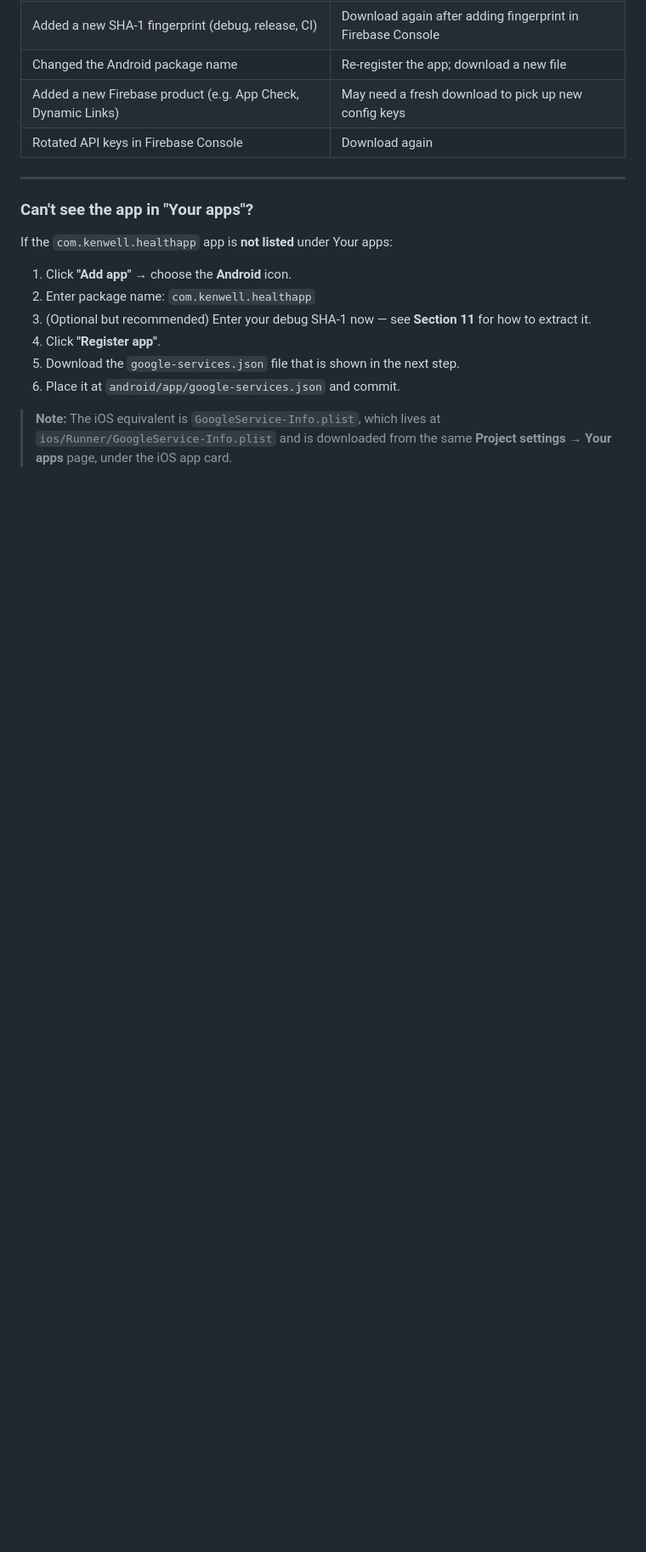
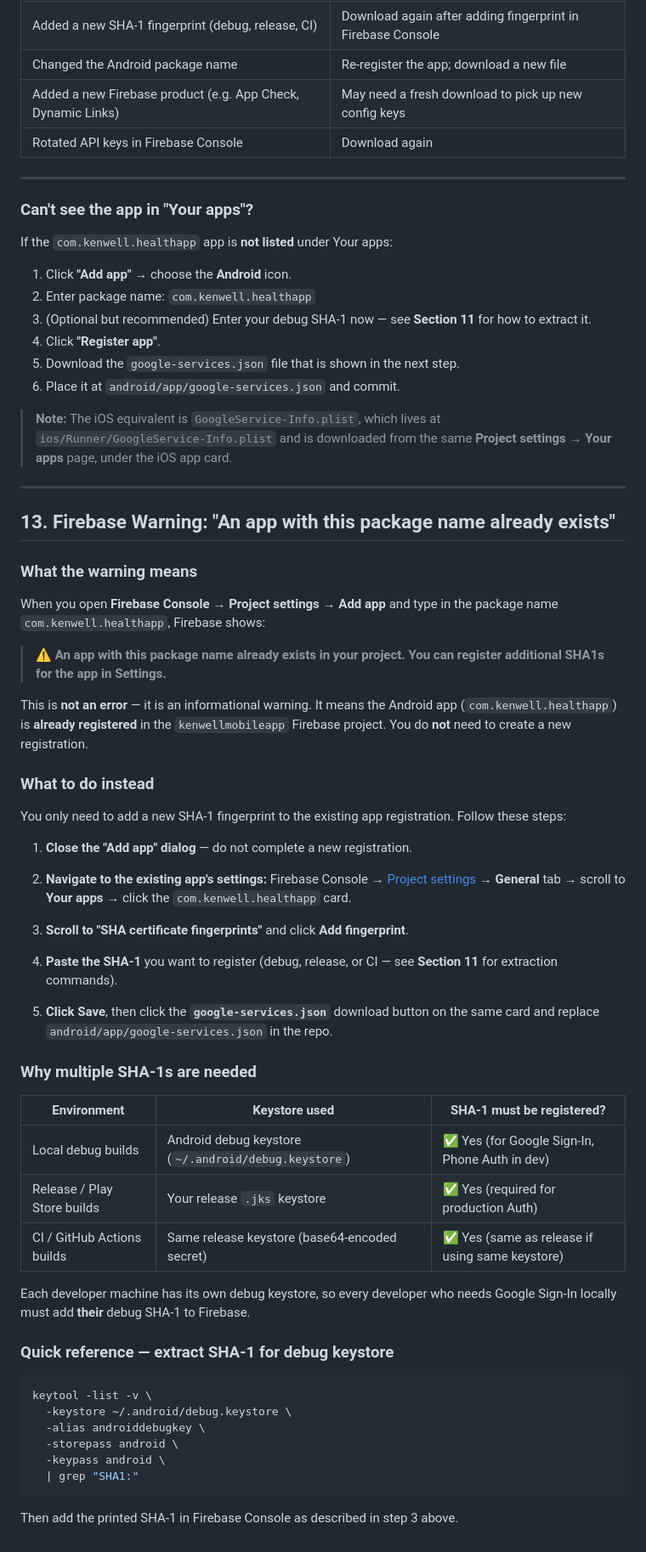
Before and after one commit to munashethedeveloper/kenwell_health_app, a Markdown page: DEVELOPER_GUIDE.md, the part around the change. Shown at 85% size. GitHub-like rendering; blank space fills up the shorter version.

Commit message:
docs: add section 13 – Firebase warning 'app with this package name already exists'
Agent-Logs-Url: https://github.com/munashethedeveloper/kenwell_health_app/sessions/353f64aa-5da5-4435-b1e2-74400530c6f7

Co-authored-by: munashethedeveloper <242888039+munashethedeveloper@users.noreply.github.com>

````diff
--- a/DEVELOPER_GUIDE.md
+++ b/DEVELOPER_GUIDE.md
@@ -867,3 +867,53 @@ If the `com.kenwell.healthapp` app is **not listed** under Your apps:
 6. Place it at `android/app/google-services.json` and commit.
 
 > **Note:** The iOS equivalent is `GoogleService-Info.plist`, which lives at `ios/Runner/GoogleService-Info.plist` and is downloaded from the same **Project settings → Your apps** page, under the iOS app card.
+
+---
+
+## 13. Firebase Warning: "An app with this package name already exists"
+
+### What the warning means
+
+When you open **Firebase Console → Project settings → Add app** and type in the package name `com.kenwell.healthapp`, Firebase shows:
+
+> ⚠️ **An app with this package name already exists in your project. You can register additional SHA1s for the app in Settings.**
+
+This is **not an error** — it is an informational warning.  It means the Android app (`com.kenwell.healthapp`) is **already registered** in the `kenwellmobileapp` Firebase project.  You do **not** need to create a new registration.
+
+### What to do instead
+
+You only need to add a new SHA-1 fingerprint to the existing app registration.  Follow these steps:
+
+1. **Close the "Add app" dialog** — do not complete a new registration.
+
+2. **Navigate to the existing app's settings:**
+   Firebase Console → [Project settings](https://console.firebase.google.com/project/kenwellmobileapp/settings/general) → **General** tab → scroll to **Your apps** → click the `com.kenwell.healthapp` card.
+
+3. **Scroll to "SHA certificate fingerprints"** and click **Add fingerprint**.
+
+4. **Paste the SHA-1** you want to register (debug, release, or CI — see **Section 11** for extraction commands).
+
+5. **Click Save**, then click the **`google-services.json`** download button on the same card and replace `android/app/google-services.json` in the repo.
+
+### Why multiple SHA-1s are needed
+
+| Environment | Keystore used | SHA-1 must be registered? |
+|---|---|---|
+| Local debug builds | Android debug keystore (`~/.android/debug.keystore`) | ✅ Yes (for Google Sign-In, Phone Auth in dev) |
+| Release / Play Store builds | Your release `.jks` keystore | ✅ Yes (required for production Auth) |
+| CI / GitHub Actions builds | Same release keystore (base64-encoded secret) | ✅ Yes (same as release if using same keystore) |
+
+Each developer machine has its own debug keystore, so every developer who needs Google Sign-In locally must add **their** debug SHA-1 to Firebase.
+
+### Quick reference — extract SHA-1 for debug keystore
+
+```bash
+keytool -list -v \
+  -keystore ~/.android/debug.keystore \
+  -alias androiddebugkey \
+  -storepass android \
+  -keypass android \
+  | grep "SHA1:"
+```
+
+Then add the printed SHA-1 in Firebase Console as described in step 3 above.
````
